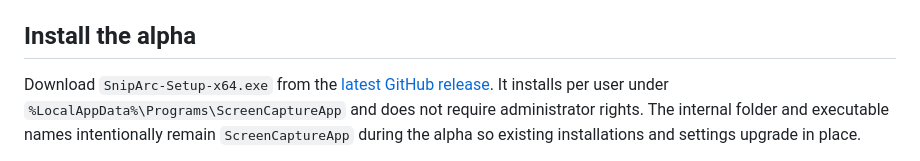
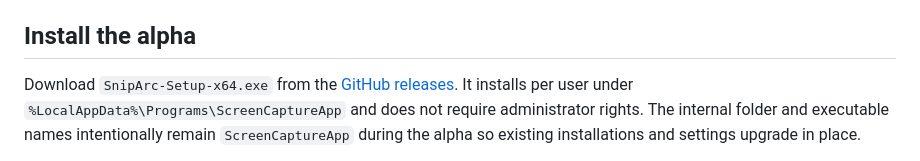
Before and after one commit to 77degrees/SnipArc, a Markdown page: README.md, the part around the change. Rendered like a GitHub page.

Commit message:
Link prerelease builds from README (#2)

```diff
--- a/README.md
+++ b/README.md
@@ -12,7 +12,7 @@ A fast, local-only Windows screenshot and annotation tool built for low-friction
 ## Install the alpha
 
 Download `SnipArc-Setup-x64.exe` from the
-[latest GitHub release](https://github.com/77degrees/SnipArc/releases/latest).
+[GitHub releases](https://github.com/77degrees/SnipArc/releases).
 It installs per user under `%LocalAppData%\Programs\ScreenCaptureApp` and does
 not require administrator rights. The internal folder and executable names
 intentionally remain `ScreenCaptureApp` during the alpha so existing
```
